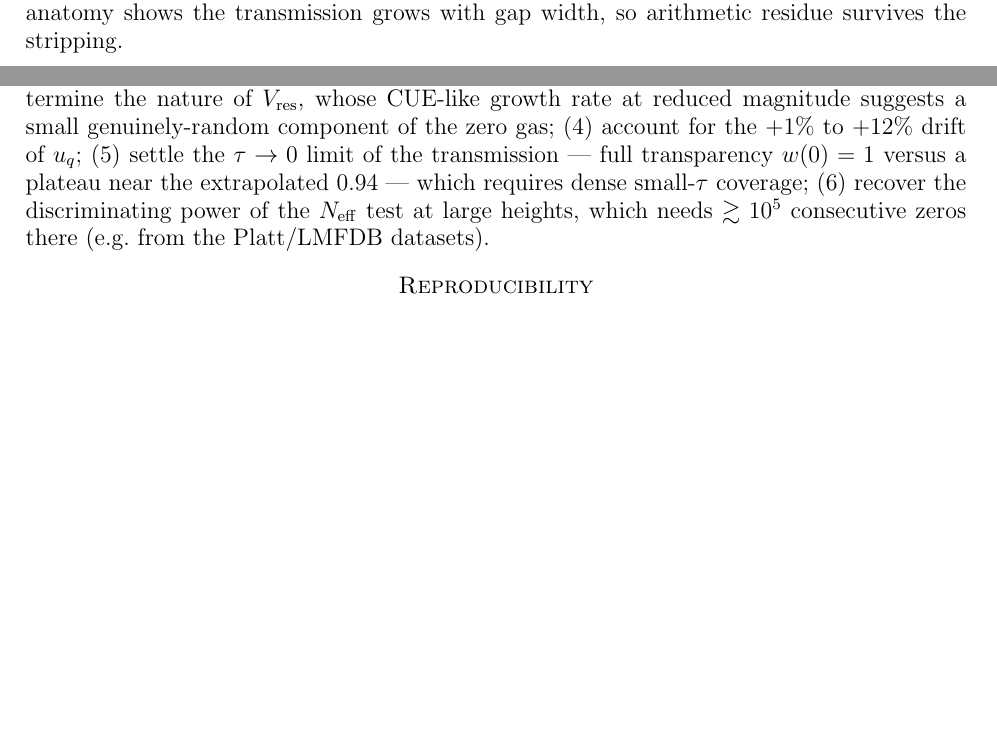
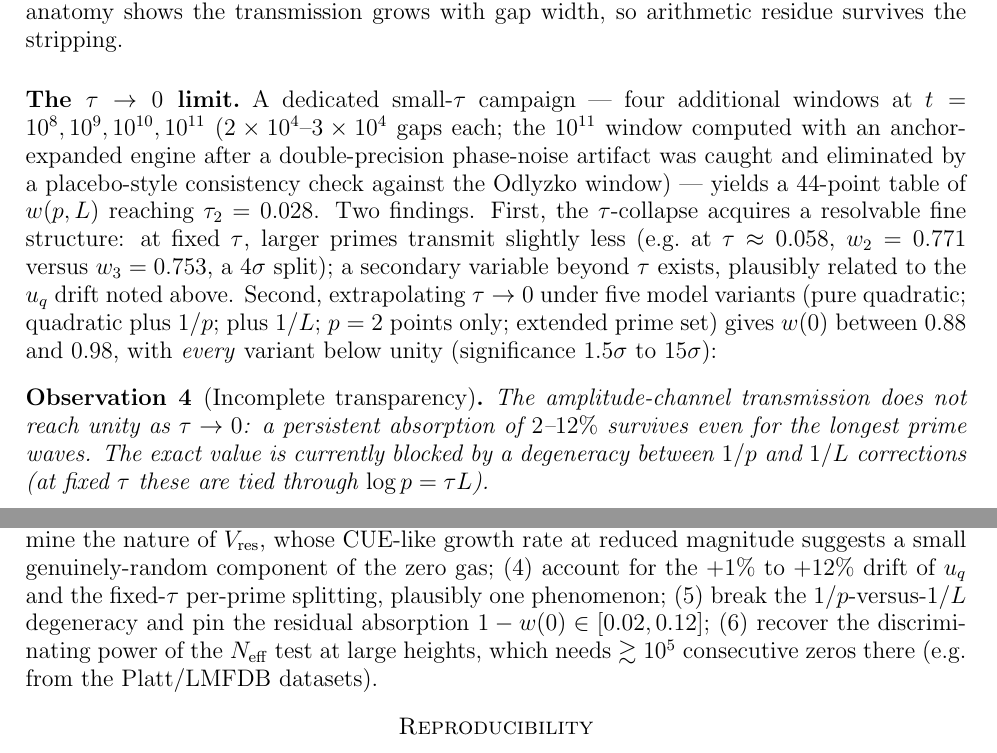
Before and after one commit to azizran/riemann-zero-statistics, a LaTeX paper (qm_riemann/arxiv_prime_wave_anatomy.tex): two parts of pages 3 and 5 of 5 before the commit and two parts of pages 3 and 5 of 6 after it, joined at a grey line, cut so that both start at the same text, the shorter picture padded with empty space. Compiled offline with pdfLaTeX.

Commit message:
Not 2: tau->0 limiti (Observation: incomplete transparency) + per-asal yarilma islendi

```diff
--- a/qm_riemann/arxiv_prime_wave_anatomy.tex
+++ b/qm_riemann/arxiv_prime_wave_anatomy.tex
@@ -194,6 +194,29 @@ coefficients are gap-independent, whereas the conditional-variance
 anatomy shows the transmission grows with gap width, so arithmetic
 residue survives the stripping.
 
+\subsection*{The $\tau \to 0$ limit}
+A dedicated small-$\tau$ campaign --- four additional windows at
+$t = 10^8, 10^9, 10^{10}, 10^{11}$ ($2\times10^4$--$3\times10^4$ gaps each;
+the $10^{11}$ window computed with an anchor-expanded engine after a
+double-precision phase-noise artifact was caught and eliminated by a
+placebo-style consistency check against the Odlyzko window) --- yields a
+$44$-point table of $w(p, L)$ reaching $\tau_2 = 0.028$. Two findings.
+First, the $\tau$-collapse acquires a resolvable fine structure: at fixed
+$\tau$, larger primes transmit slightly less (e.g.\ at $\tau \approx 0.058$,
+$w_2 = 0.771$ versus $w_3 = 0.753$, a $4\sigma$ split); a secondary
+variable beyond $\tau$ exists, plausibly related to the $u_q$ drift noted
+above. Second, extrapolating $\tau \to 0$ under five model variants
+(pure quadratic; quadratic plus $1/p$; plus $1/L$; $p=2$ points only;
+extended prime set) gives $w(0)$ between $0.88$ and $0.98$, with
+\emph{every} variant below unity (significance $1.5\sigma$ to $15\sigma$):
+\begin{observation}[Incomplete transparency]
+The amplitude-channel transmission does not reach unity as $\tau \to 0$: a
+persistent absorption of $2$--$12\%$ survives even for the longest prime
+waves. The exact value is currently blocked by a degeneracy between
+$1/p$ and $1/L$ corrections (at fixed $\tau$ these are tied through
+$\log p = \tau L$).
+\end{observation}
+
 \section{Out-of-sample validation at the $10^{12}$-th zero}
 
 All laws above were extracted from heights $t \le 1.6\times10^6$. Using
@@ -268,12 +291,12 @@ partition of the unit explicit-formula weight --- from a screening theory
 of the zero gas; (2) explain $\tau^* \approx 0.42$; (3) determine the
 nature of $V_{\mathrm{res}}$, whose CUE-like growth rate at reduced
 magnitude suggests a small genuinely-random component of the zero gas;
-(4) account for the $+1\%$ to $+12\%$ drift of $u_q$; (5) settle the
-$\tau \to 0$ limit of the transmission --- full transparency $w(0) = 1$
-versus a plateau near the extrapolated $0.94$ --- which requires dense
-small-$\tau$ coverage; (6) recover the discriminating power of the
-$N_{\mathrm{eff}}$ test at large heights, which needs $\gtrsim 10^5$
-consecutive zeros there (e.g.\ from the Platt/LMFDB datasets).
+(4) account for the $+1\%$ to $+12\%$ drift of $u_q$ and the fixed-$\tau$
+per-prime splitting, plausibly one phenomenon; (5) break the $1/p$-versus-$1/L$
+degeneracy and pin the residual absorption $1 - w(0) \in [0.02, 0.12]$;
+(6) recover the discriminating power of the $N_{\mathrm{eff}}$ test at
+large heights, which needs $\gtrsim 10^5$ consecutive zeros there
+(e.g.\ from the Platt/LMFDB datasets).
 
 \section*{Reproducibility}
 
```
Also changed, not shown: qm_riemann/arxiv_prime_wave_anatomy.pdf.
